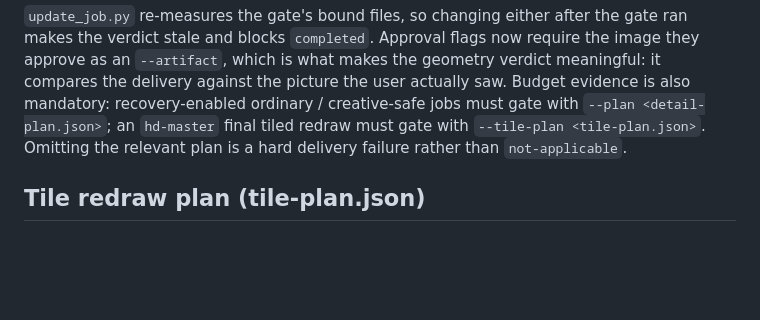
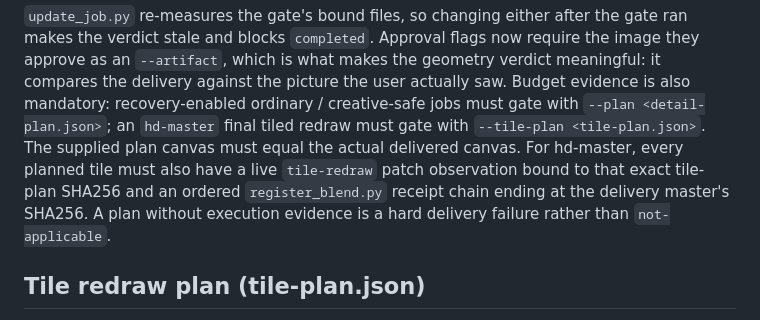
Before and after one commit to muee91/photo-refiner-studio, a Markdown page: skill/references/config-schema.md, the part around the change. Drawn GitHub-style; blank space fills up the shorter version.

Commit message:
Specify tile execution evidence in schema

```diff
--- a/skill/references/config-schema.md
+++ b/skill/references/config-schema.md
@@ -184,8 +184,11 @@ image they approve as an `--artifact`, which is what makes the geometry verdict
 meaningful: it compares the delivery against the picture the user actually saw.
 Budget evidence is also mandatory: recovery-enabled ordinary / creative-safe jobs
 must gate with `--plan <detail-plan.json>`; an `hd-master` final tiled redraw must
-gate with `--tile-plan <tile-plan.json>`. Omitting the relevant plan is a hard
-delivery failure rather than `not-applicable`.
+gate with `--tile-plan <tile-plan.json>`. The supplied plan canvas must equal the
+actual delivered canvas. For hd-master, every planned tile must also have a live
+`tile-redraw` patch observation bound to that exact tile-plan SHA256 and an ordered
+`register_blend.py` receipt chain ending at the delivery master's SHA256. A plan
+without execution evidence is a hard delivery failure rather than `not-applicable`.
 
 ## Tile redraw plan (tile-plan.json)
 
```
